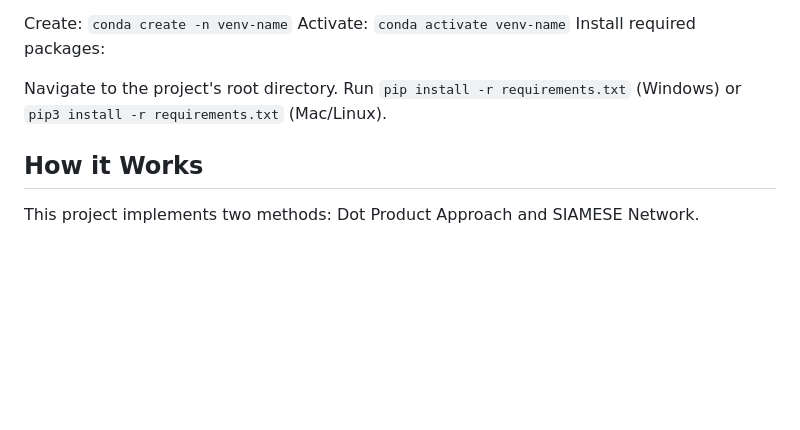
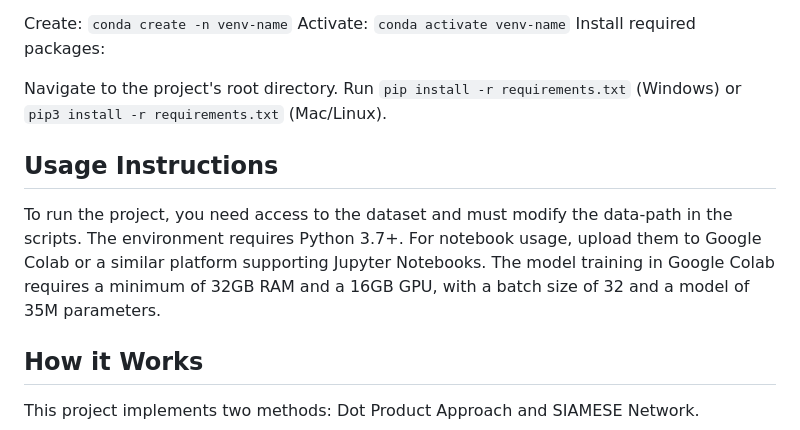
Before and after one commit to Nschadrack/Cattle-Identification-MP, a Markdown page: README.md, the part around the change. Drawn GitHub-style; blank space fills up the shorter version.

```diff
--- a/README.md
+++ b/README.md
@@ -35,6 +35,9 @@ Install required packages:
 Navigate to the project's root directory.
 Run `pip install -r requirements.txt` (Windows) or `pip3 install -r requirements.txt` (Mac/Linux).
 
+## Usage Instructions
+To run the project, you need access to the dataset and must modify the data-path in the scripts. The environment requires Python 3.7+. For notebook usage, upload them to Google Colab or a similar platform supporting Jupyter Notebooks. The model training in Google Colab requires a minimum of 32GB RAM and a 16GB GPU, with a batch size of 32 and a model of 35M parameters.
+
 ## How it Works
 This project implements two methods: Dot Product Approach and SIAMESE Network.
 
```
